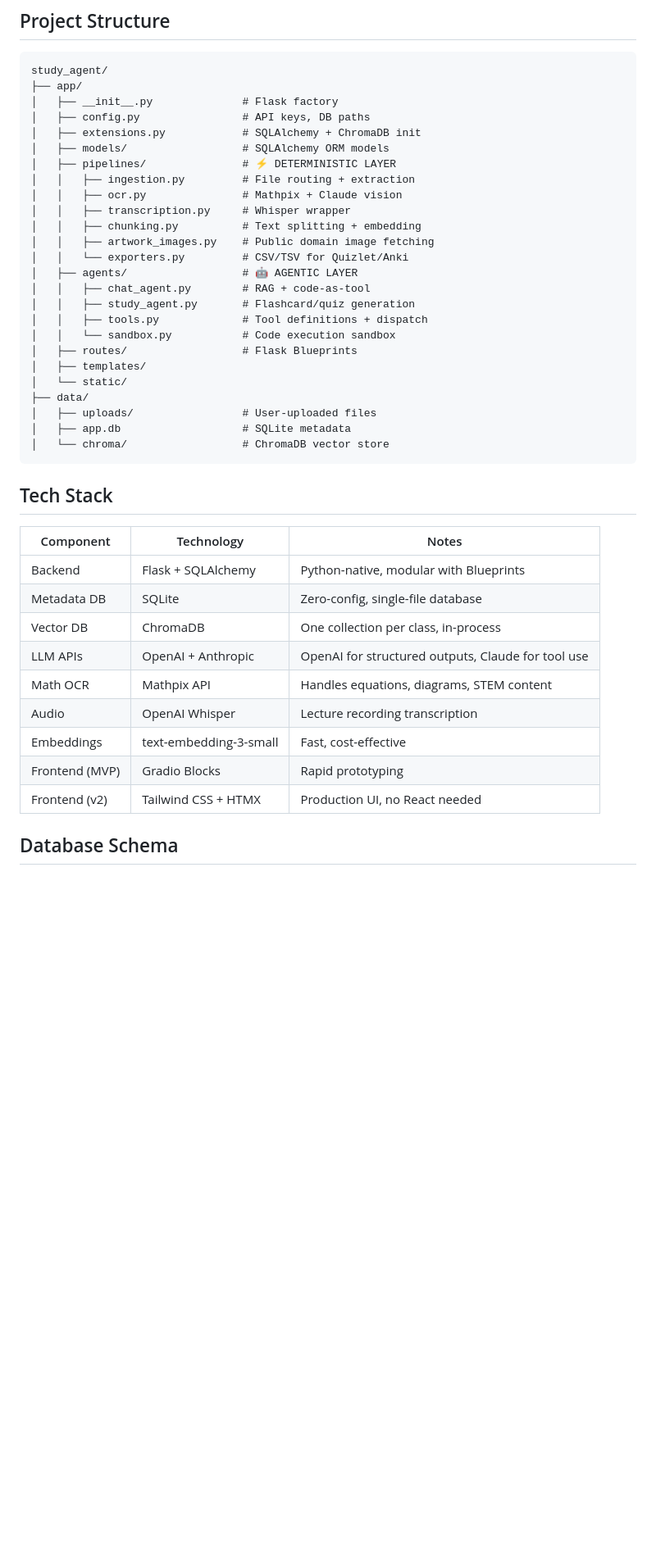
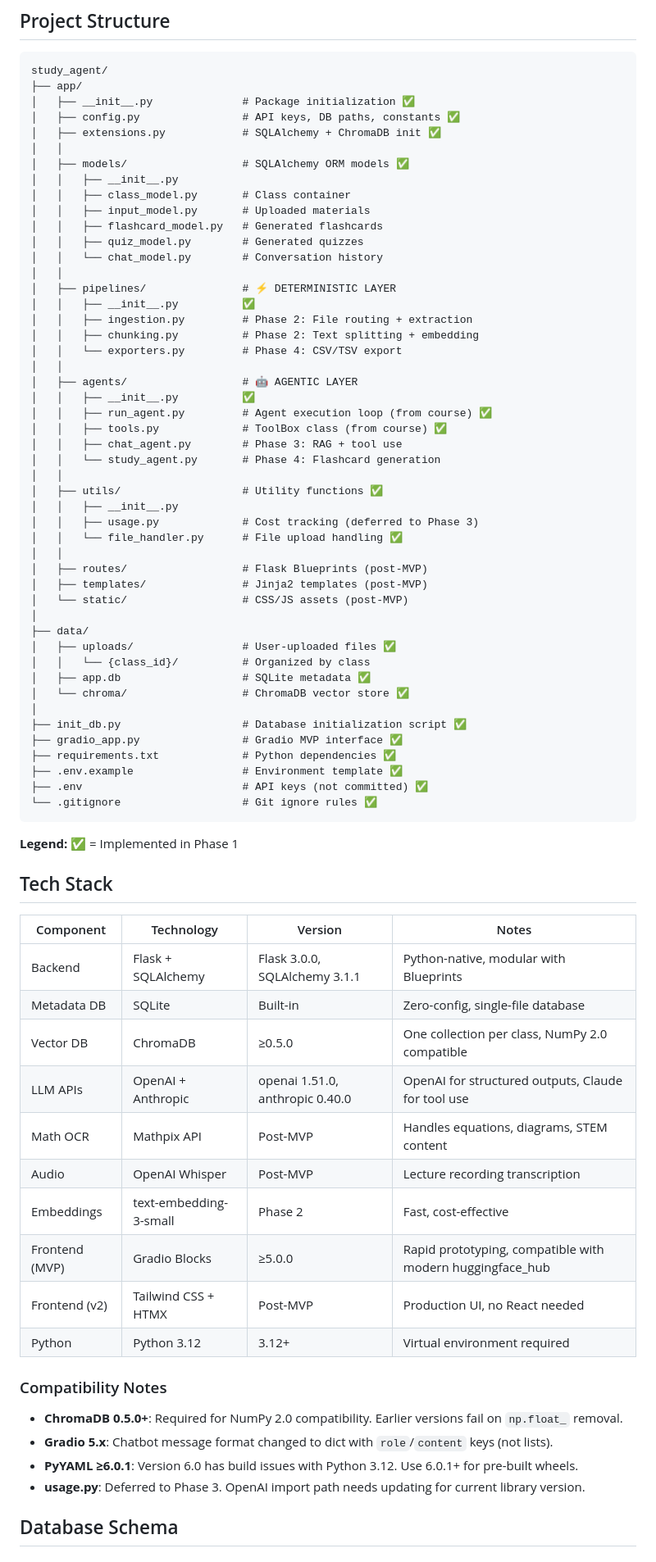
Before and after one commit to Nexkiv/study_agent, a Markdown page: CLAUDE.md, the part around one of its changes. Shown at 82% size. Rendered like a GitHub page; blank space fills up the shorter version.

````diff
--- a/CLAUDE.md
+++ b/CLAUDE.md
@@ -34,44 +62,77 @@ This architectural split is intentional and should be preserved — it demonstra
 ```
 study_agent/
 ├── app/
-│   ├── __init__.py              # Flask factory
-│   ├── config.py                # API keys, DB paths
-│   ├── extensions.py            # SQLAlchemy + ChromaDB init
-│   ├── models/                  # SQLAlchemy ORM models
+│   ├── __init__.py              # Package initialization ✅
+│   ├── config.py                # API keys, DB paths, constants ✅
+│   ├── extensions.py            # SQLAlchemy + ChromaDB init ✅
+│   │
+│   ├── models/                  # SQLAlchemy ORM models ✅
+│   │   ├── __init__.py
+│   │   ├── class_model.py       # Class container
+│   │   ├── input_model.py       # Uploaded materials
+│   │   ├── flashcard_model.py   # Generated flashcards
+│   │   ├── quiz_model.py        # Generated quizzes
+│   │   └── chat_model.py        # Conversation history
+│   │
 │   ├── pipelines/               # ⚡ DETERMINISTIC LAYER
-│   │   ├── ingestion.py         # File routing + extraction
-│   │   ├── ocr.py               # Mathpix + Claude vision
-│   │   ├── transcription.py     # Whisper wrapper
-│   │   ├── chunking.py          # Text splitting + embedding
-│   │   ├── artwork_images.py    # Public domain image fetching
-│   │   └── exporters.py         # CSV/TSV for Quizlet/Anki
+│   │   ├── __init__.py          ✅
+│   │   ├── ingestion.py         # Phase 2: File routing + extraction
+│   │   ├── chunking.py          # Phase 2: Text splitting + embedding
+│   │   └── exporters.py         # Phase 4: CSV/TSV export
+│   │
 │   ├── agents/                  # 🤖 AGENTIC LAYER
-│   │   ├── chat_agent.py        # RAG + code-as-tool
-│   │   ├── study_agent.py       # Flashcard/quiz generation
-│   │   ├── tools.py             # Tool definitions + dispatch
-│   │   └── sandbox.py           # Code execution sandbox
-│   ├── routes/                  # Flask Blueprints
-│   ├── templates/
-│   └── static/
+│   │   ├── __init__.py          ✅
+│   │   ├── run_agent.py         # Agent execution loop (from course) ✅
+│   │   ├── tools.py             # ToolBox class (from course) ✅
+│   │   ├── chat_agent.py        # Phase 3: RAG + tool use
+│   │   └── study_agent.py       # Phase 4: Flashcard generation
+│   │
+│   ├── utils/                   # Utility functions ✅
+│   │   ├── __init__.py
+│   │   ├── usage.py             # Cost tracking (deferred to Phase 3)
+│   │   └── file_handler.py      # File upload handling ✅
+│   │
+│   ├── routes/                  # Flask Blueprints (post-MVP)
+│   ├── templates/               # Jinja2 templates (post-MVP)
+│   └── static/                  # CSS/JS assets (post-MVP)
+│
 ├── data/
-│   ├── uploads/                 # User-uploaded files
-│   ├── app.db                   # SQLite metadata
-│   └── chroma/                  # ChromaDB vector store
+│   ├── uploads/                 # User-uploaded files ✅
+│   │   └── {class_id}/          # Organized by class
+│   ├── app.db                   # SQLite metadata ✅
+│   └── chroma/                  # ChromaDB vector store ✅
+│
+├── init_db.py                   # Database initialization script ✅
+├── gradio_app.py                # Gradio MVP interface ✅
+├── requirements.txt             # Python dependencies ✅
+├── .env.example                 # Environment template ✅
+├── .env                         # API keys (not committed) ✅
+└── .gitignore                   # Git ignore rules ✅
 ```
+
+**Legend:** ✅ = Implemented in Phase 1
 
 ## Tech Stack
 
-| Component | Technology | Notes |
-|-----------|-----------|-------|
-| Backend | Flask + SQLAlchemy | Python-native, modular with Blueprints |
-| Metadata DB | SQLite | Zero-config, single-file database |
-| Vector DB | ChromaDB | One collection per class, in-process |
-| LLM APIs | OpenAI + Anthropic | OpenAI for structured outputs, Claude for tool use |
-| Math OCR | Mathpix API | Handles equations, diagrams, STEM content |
-| Audio | OpenAI Whisper | Lecture recording transcription |
-| Embeddings | text-embedding-3-small | Fast, cost-effective |
-| Frontend (MVP) | Gradio Blocks | Rapid prototyping |
-| Frontend (v2) | Tailwind CSS + HTMX | Production UI, no React needed |
+| Component | Technology | Version | Notes |
+|-----------|-----------|---------|-------|
+| Backend | Flask + SQLAlchemy | Flask 3.0.0, SQLAlchemy 3.1.1 | Python-native, modular with Blueprints |
+| Metadata DB | SQLite | Built-in | Zero-config, single-file database |
+| Vector DB | ChromaDB | ≥0.5.0 | One collection per class, NumPy 2.0 compatible |
+| LLM APIs | OpenAI + Anthropic | openai 1.51.0, anthropic 0.40.0 | OpenAI for structured outputs, Claude for tool use |
+| Math OCR | Mathpix API | Post-MVP | Handles equations, diagrams, STEM content |
+| Audio | OpenAI Whisper | Post-MVP | Lecture recording transcription |
+| Embeddings | text-embedding-3-small | Phase 2 | Fast, cost-effective |
+| Frontend (MVP) | Gradio Blocks | ≥5.0.0 | Rapid prototyping, compatible with modern huggingface_hub |
+| Frontend (v2) | Tailwind CSS + HTMX | Post-MVP | Production UI, no React needed |
+| Python | Python 3.12 | 3.12+ | Virtual environment required |
+
+### Compatibility Notes
+
+- **ChromaDB 0.5.0+**: Required for NumPy 2.0 compatibility. Earlier versions fail on `np.float_` removal.
+- **Gradio 5.x**: Chatbot message format changed to dict with `role`/`content` keys (not lists).
+- **PyYAML ≥6.0.1**: Version 6.0 has build issues with Python 3.12. Use 6.0.1+ for pre-built wheels.
+- **usage.py**: Deferred to Phase 3. OpenAI import path needs updating for current library version.
 
 ## Database Schema
 
````
Also changed, not shown: other parts of CLAUDE.md (+82 -7 lines).
